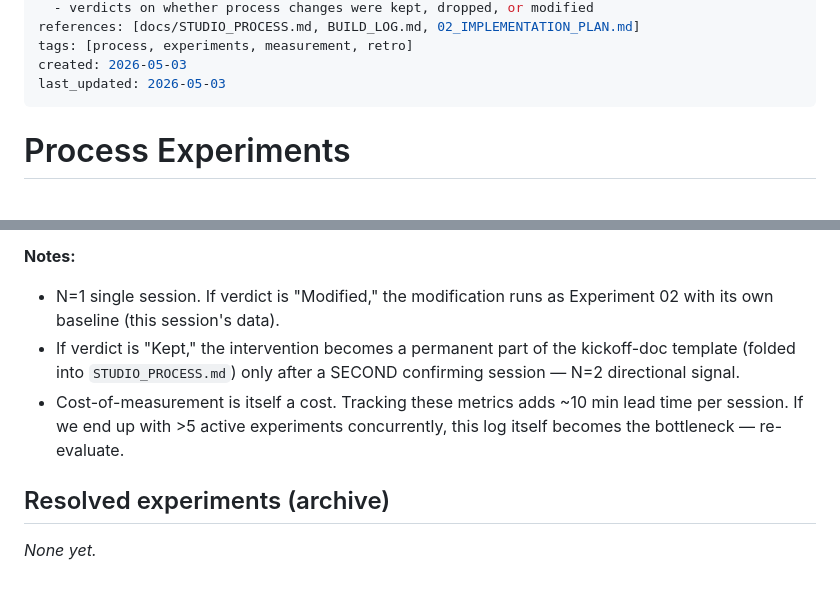
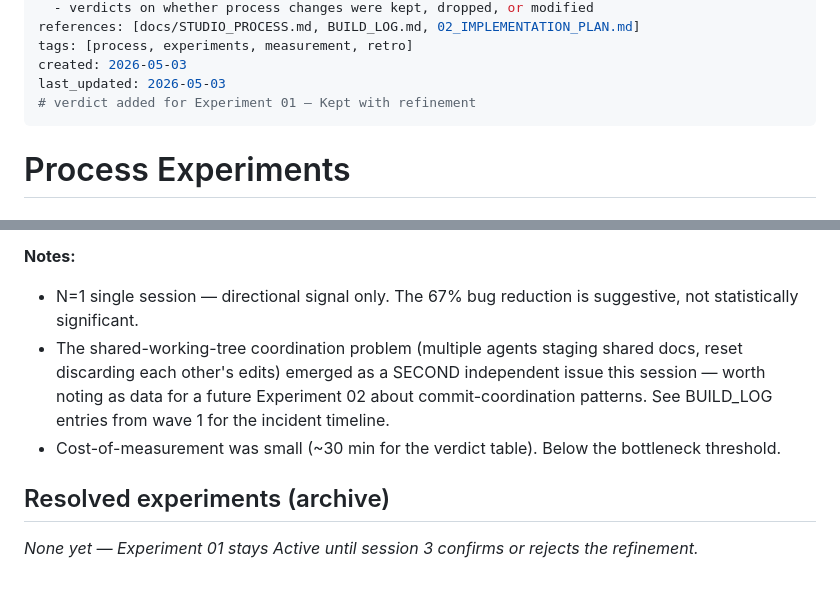
Before and after one commit to siavoush/shahname-rts, a Markdown page: docs/PROCESS_EXPERIMENTS.md, 2 parts joined by grey strips. GitHub-like rendering.

```diff
--- a/docs/PROCESS_EXPERIMENTS.md
+++ b/docs/PROCESS_EXPERIMENTS.md
@@ -16,6 +16,7 @@ references: [docs/STUDIO_PROCESS.md, BUILD_LOG.md, 02_IMPLEMENTATION_PLAN.md]
 tags: [process, experiments, measurement, retro]
 created: 2026-05-03
 last_updated: 2026-05-03
+# verdict added for Experiment 01 — Kept with refinement
 ---
 
 # Process Experiments
@@ -101,9 +119,9 @@ The agent commits answers alongside the code (in BUILD_LOG entry or commit body)
 
 **Notes:**
-- N=1 single session. If verdict is "Modified," the modification runs as Experiment 02 with its own baseline (this session's data).
-- If verdict is "Kept," the intervention becomes a permanent part of the kickoff-doc template (folded into `STUDIO_PROCESS.md`) only after a SECOND confirming session — N=2 directional signal.
-- Cost-of-measurement is itself a cost. Tracking these metrics adds ~10 min lead time per session. If we end up with >5 active experiments concurrently, this log itself becomes the bottleneck — re-evaluate.
+- N=1 single session — directional signal only. The 67% bug reduction is suggestive, not statistically significant.
+- The shared-working-tree coordination problem (multiple agents staging shared docs, reset discarding each other's edits) emerged as a SECOND independent issue this session — worth noting as data for a future Experiment 02 about commit-coordination patterns. See BUILD_LOG entries from wave 1 for the incident timeline.
+- Cost-of-measurement was small (~30 min for the verdict table). Below the bottleneck threshold.
 
 ## Resolved experiments (archive)
 
-_None yet._
+_None yet — Experiment 01 stays Active until session 3 confirms or rejects the refinement._
```
Also changed, not shown: other parts of docs/PROCESS_EXPERIMENTS.md (+31 -14 lines).
